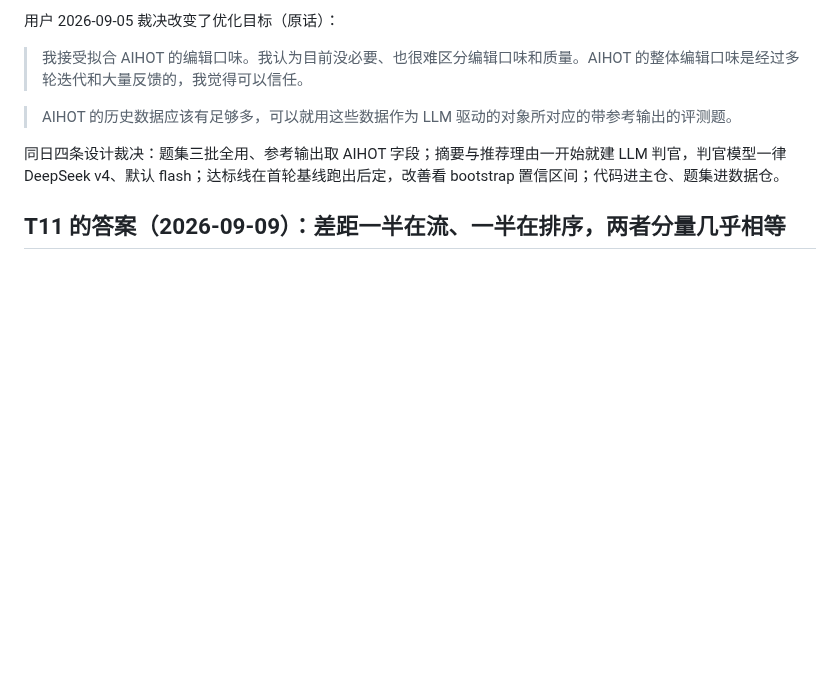
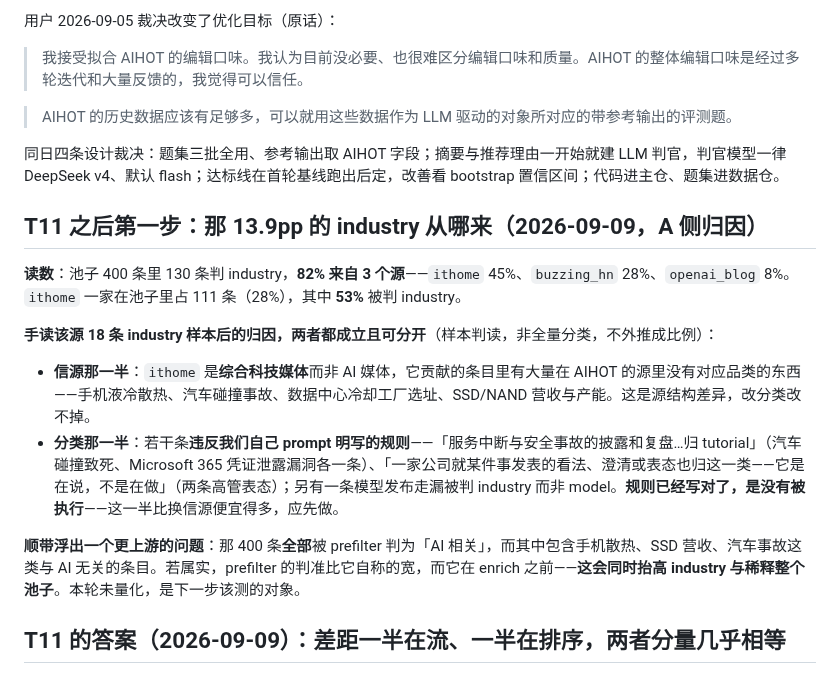
Before and after one commit to lindong28/ai-radar, a Markdown page: docs/adr/20260905-499e-aihot-reference-fit-eval-system.md, the part around the change. Drawn GitHub-style; blank space fills up the shorter version.

Commit message:
docs(adr): the industry surplus is 82% three sources, and half of it is our own rule not being applied
ithome alone is 28% of the pool and 45% of everything we call
industry. Reading 18 of its industry items: part is genuinely a source
difference -- phone cooling, a car crash, NAND revenue, none of which
AIHOT's sources carry -- and part violates rules the prompt already
states, that incidents and company statements are tutorial. The second
half is the cheap one, and it needs no new sources.

Also surfaces an upstream suspect: all 400 passed prefilter as
"AI related", including the phone-cooling and NAND items.

```diff
--- a/docs/adr/20260905-499e-aihot-reference-fit-eval-system.md
+++ b/docs/adr/20260905-499e-aihot-reference-fit-eval-system.md
@@ -14,6 +14,17 @@ AI Radar 的内容链有三个 LLM 驱动对象（prefilter、score、enrich v2
 > AIHOT 的历史数据应该有足够多，可以就用这些数据作为 LLM 驱动的对象所对应的带参考输出的评测题。
 
 同日四条设计裁决：题集三批全用、参考输出取 AIHOT 字段；摘要与推荐理由一开始就建 LLM 判官，判官模型一律 DeepSeek v4、默认 flash；达标线在首轮基线跑出后定，改善看 bootstrap 置信区间；代码进主仓、题集进数据仓。
+
+## T11 之后第一步：那 13.9pp 的 industry 从哪来（2026-09-09，A 侧归因）
+
+**读数**：池子 400 条里 130 条判 industry，**82% 来自 3 个源**——`ithome` 45%、`buzzing_hn` 28%、`openai_blog` 8%。`ithome` 一家在池子里占 111 条（28%），其中 **53%** 被判 industry。
+
+**手读该源 18 条 industry 样本后的归因，两者都成立且可分开**（样本判读，非全量分类，不外推成比例）：
+
+- **信源那一半**：`ithome` 是**综合科技媒体**而非 AI 媒体，它贡献的条目里有大量在 AIHOT 的源里没有对应品类的东西——手机液冷散热、汽车碰撞事故、数据中心冷却工厂选址、SSD/NAND 营收与产能。这是源结构差异，改分类改不掉。
+- **分类那一半**：若干条**违反我们自己 prompt 明写的规则**——「服务中断与安全事故的披露和复盘…归 tutorial」（汽车碰撞致死、Microsoft 365 凭证泄露漏洞各一条）、「一家公司就某件事发表的看法、澄清或表态也归这一类——它是在说，不是在做」（两条高管表态）；另有一条模型发布走漏被判 industry 而非 model。**规则已经写对了，是没有被执行**——这一半比换信源便宜得多，应先做。
+
+**顺带浮出一个更上游的问题**：那 400 条**全部**被 prefilter 判为「AI 相关」，而其中包含手机散热、SSD 营收、汽车事故这类与 AI 无关的条目。若属实，prefilter 的判准比它自称的宽，而它在 enrich 之前——**这会同时抬高 industry 与稀释整个池子**。本轮未量化，是下一步该测的对象。
 
 ## T11 的答案（2026-09-09）：差距一半在流、一半在排序，两者分量几乎相等
 
```
